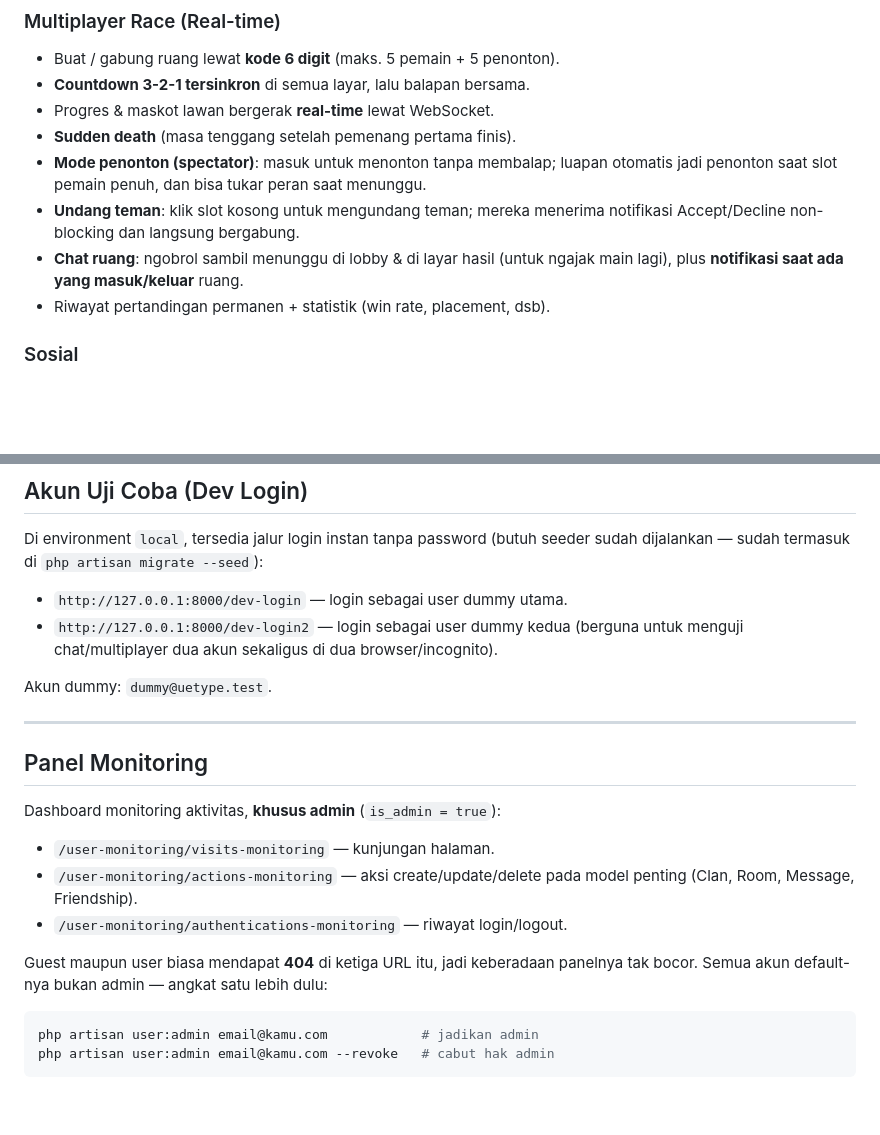
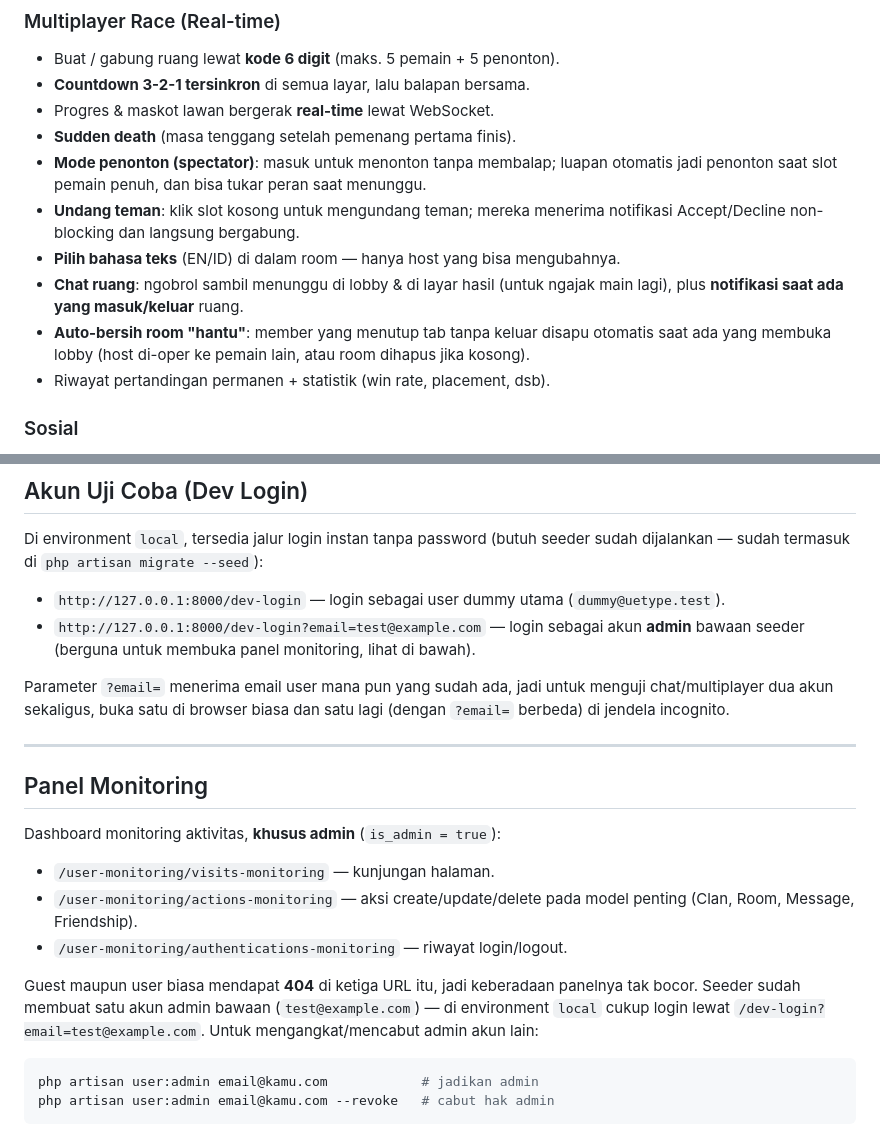
Before and after one commit to WhisperGo/uetype, a Markdown page: README.md, 2 parts joined by grey strips. Rendered like a GitHub page; blank space fills up the shorter version.

Commit message:
fix (readme) : Fix README.MD

````diff
--- a/README.md
+++ b/README.md
@@ -50,8 +50,11 @@ Dibangun dengan **Laravel 12 + Livewire 4 + Alpine.js + Tailwind CSS**, dengan
   jadi penonton saat slot pemain penuh, dan bisa tukar peran saat menunggu.
 - **Undang teman**: klik slot kosong untuk mengundang teman; mereka menerima notifikasi
   Accept/Decline non-blocking dan langsung bergabung.
+- **Pilih bahasa teks** (EN/ID) di dalam room — hanya host yang bisa mengubahnya.
 - **Chat ruang**: ngobrol sambil menunggu di lobby & di layar hasil (untuk ngajak main
   lagi), plus **notifikasi saat ada yang masuk/keluar** ruang.
+- **Auto-bersih room "hantu"**: member yang menutup tab tanpa keluar disapu otomatis saat
+  ada yang membuka lobby (host di-oper ke pemain lain, atau room dihapus jika kosong).
 - Riwayat pertandingan permanen + statistik (win rate, placement, dsb).
 
 ### Sosial
@@ -240,11 +243,13 @@ npm run dev
 Di environment `local`, tersedia jalur login instan tanpa password (butuh seeder sudah
 dijalankan — sudah termasuk di `php artisan migrate --seed`):
 
-- `http://127.0.0.1:8000/dev-login` — login sebagai user dummy utama.
-- `http://127.0.0.1:8000/dev-login2` — login sebagai user dummy kedua (berguna untuk
-  menguji chat/multiplayer dua akun sekaligus di dua browser/incognito).
+- `http://127.0.0.1:8000/dev-login` — login sebagai user dummy utama (`dummy@uetype.test`).
+- `http://127.0.0.1:8000/dev-login?email=test@example.com` — login sebagai akun **admin**
+  bawaan seeder (berguna untuk membuka panel monitoring, lihat di bawah).
 
-Akun dummy: `dummy@uetype.test`.
+Parameter `?email=` menerima email user mana pun yang sudah ada, jadi untuk menguji
+chat/multiplayer dua akun sekaligus, buka satu di browser biasa dan satu lagi (dengan
+`?email=` berbeda) di jendela incognito.
 
 ---
 
@@ -258,7 +263,9 @@ Dashboard monitoring aktivitas, **khusus admin** (`is_admin = true`):
 - `/user-monitoring/authentications-monitoring` — riwayat login/logout.
 
 Guest maupun user biasa mendapat **404** di ketiga URL itu, jadi keberadaan panelnya tak
-bocor. Semua akun default-nya bukan admin — angkat satu lebih dulu:
+bocor. Seeder sudah membuat satu akun admin bawaan (`test@example.com`) — di environment
+`local` cukup login lewat `/dev-login?email=test@example.com`. Untuk mengangkat/mencabut
+admin akun lain:
 
 ```bash
 php artisan user:admin email@kamu.com            # jadikan admin
````
